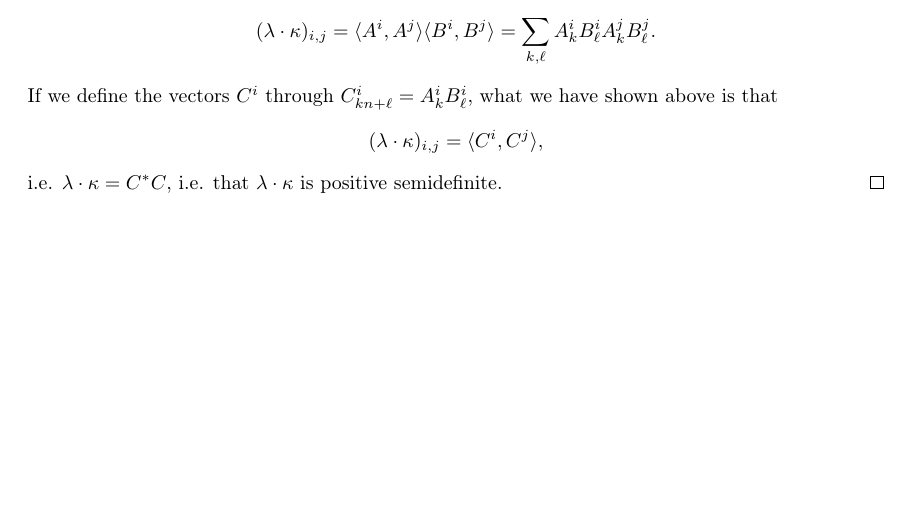
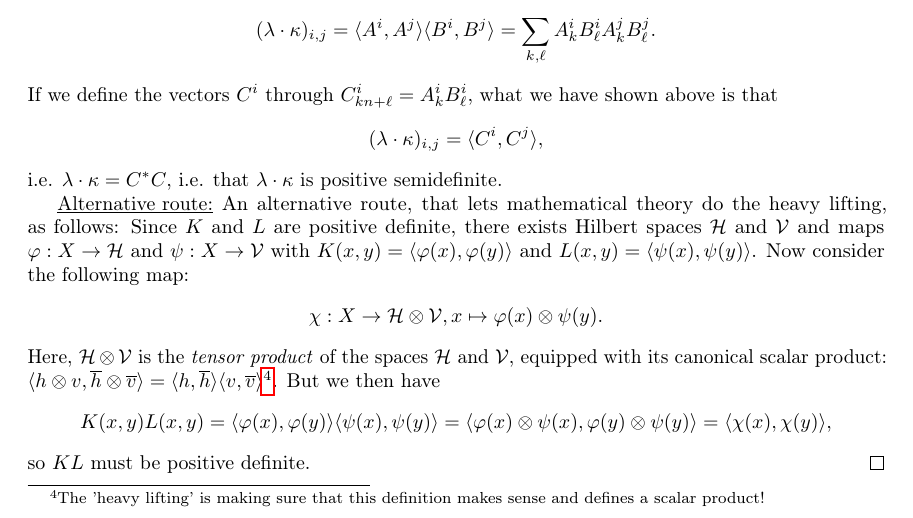
Before and after one commit to usinedepain/statlearn_highdim_script, a LaTeX document (main.tex): part of page 40 of 104, cut so that both start at the same text, the shorter picture padded with empty space. Compiled offline with pdfLaTeX.

Commit message:
Added alternative route in proof of Theorem 7.

```diff
--- a/main.tex
+++ b/main.tex
@@ -77,6 +77,7 @@
 \newcommand{\calW}{\mathcal{W}}
 \newcommand{\calS}{\mathcal{S}}
 \newcommand{\calU}{\mathcal{U}}
+\newcommand{\calV}{\mathcal{V}}
 \newcommand{\calN}{\mathcal{N}}
 
 \newcommand{\K}{\mathbb{K}}
@@ -1394,6 +1395,16 @@ Let us prove that a theorem that lets us construct a lot of kernels, and in part
         (\lambda \cdot \kappa)_{i,j} = \sprod{C^i,C^j},
     \end{align*}
     i.e. $\lambda \cdot \kappa = C^*C$, i.e. that $\lambda \cdot \kappa$ is positive semidefinite.
+
+    \underline{Alternative route:} An alternative route, that lets mathematical theory do the heavy lifting, as follows: Since $K$ and $L$ are positive definite, there exists Hilbert spaces $\calH$ and $\calV$ and maps $\varphi:X\to \calH$ and $\psi:X\to \calV$ with $K(x,y)=\sprod{\varphi(x),\varphi(y)}$ and $L(x,y) = \sprod{\psi(x),\psi(y)}$. Now consider the following map:
+    \begin{align*}
+        \chi: X \to \calH \otimes \calV, x \mapsto \varphi(x)\otimes \psi(y).
+    \end{align*}
+    Here, $\calH \otimes \calV$ is the \emph{tensor product} of the spaces $\calH$ and $\calV$, equipped with its canonical scalar product: $\sprod{h\otimes v,\overline{h}\otimes\overline{v}}=\sprod{h,\overline{h}}\sprod{v,\overline{v}}$\footnote{The 'heavy lifting' is making sure that this definition makes sense and defines a scalar product!}. But we then have
+    \begin{align*}
+        K(x,y)L(x,y) = \sprod{\varphi(x),\varphi(y)}\sprod{\psi(x),\psi(y)} = \sprod{\varphi(x)\otimes \psi(x),\varphi(y)\otimes \psi(y)} = \sprod{\chi(x),\chi(y)},
+    \end{align*}
+    so $KL$ must be positive definite.
 \end{proof}
 We can now argue that $(1+\gamma\sprod{x,y})$ is a kernel function as a positive linear combination of two kernel functions, and then $(1+\gamma\sprod{x,y})^d$ as a product of kernel functions. As for $\exp(-\gamma \norm{x-y}_2^2)$, we have
 \begin{align*}
```
Also changed, not shown: main.tex (1 more changed lines).
